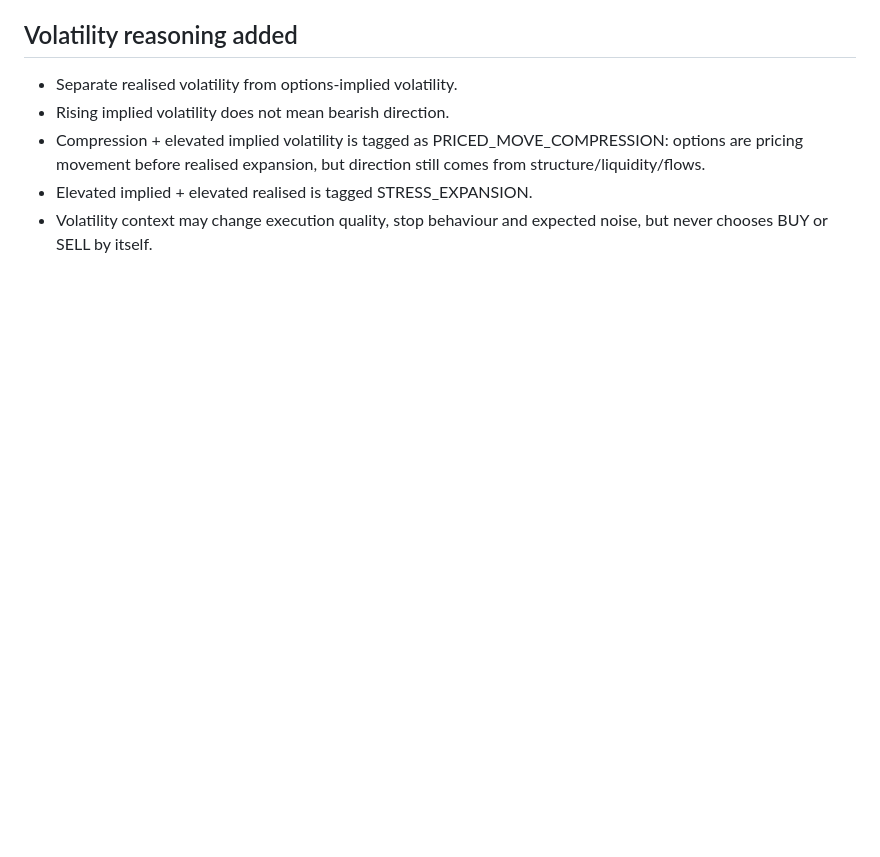
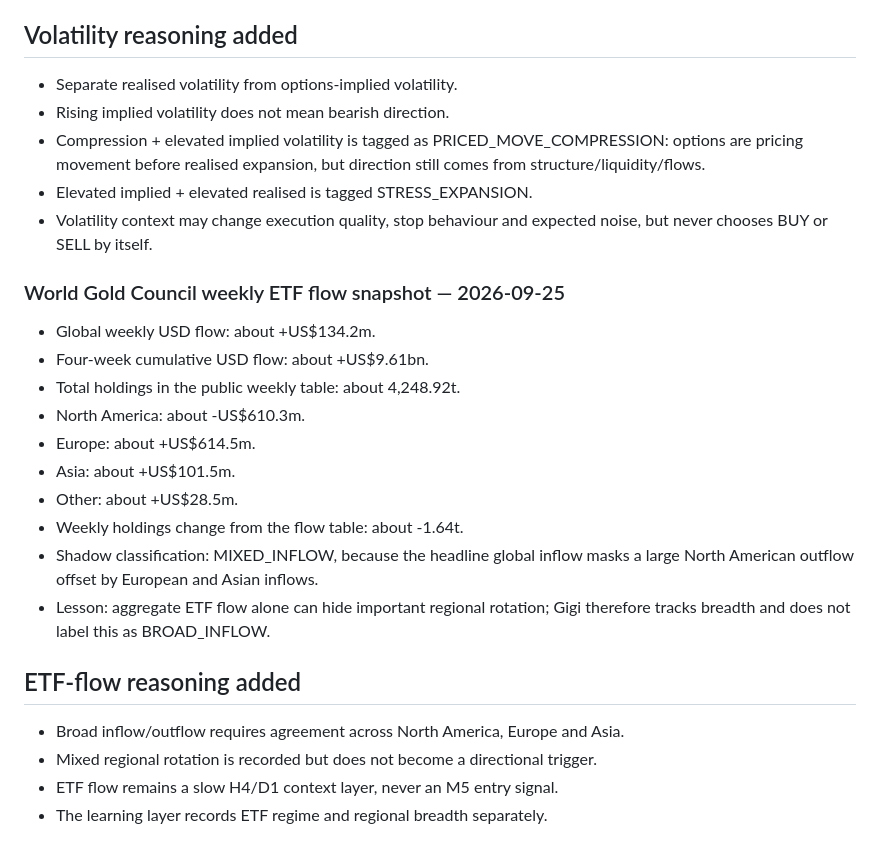
Before and after one commit to laith-rox/laith-bot, a Markdown page: real_execution/GIGI_GOLD_RESEARCH_2026.md, the part around the change. Rendered like a GitHub page; blank space fills up the shorter version.

Commit message:
Document weekly WGC ETF flow breadth snapshot

```diff
--- a/real_execution/GIGI_GOLD_RESEARCH_2026.md
+++ b/real_execution/GIGI_GOLD_RESEARCH_2026.md
@@ -89,3 +89,25 @@ risk -> shadow learning.
 - Elevated implied + elevated realised is tagged STRESS_EXPANSION.
 - Volatility context may change execution quality, stop behaviour and expected
   noise, but never chooses BUY or SELL by itself.
+
+
+### World Gold Council weekly ETF flow snapshot — 2026-09-25
+- Global weekly USD flow: about +US$134.2m.
+- Four-week cumulative USD flow: about +US$9.61bn.
+- Total holdings in the public weekly table: about 4,248.92t.
+- North America: about -US$610.3m.
+- Europe: about +US$614.5m.
+- Asia: about +US$101.5m.
+- Other: about +US$28.5m.
+- Weekly holdings change from the flow table: about -1.64t.
+- Shadow classification: MIXED_INFLOW, because the headline global inflow masks
+  a large North American outflow offset by European and Asian inflows.
+- Lesson: aggregate ETF flow alone can hide important regional rotation; Gigi
+  therefore tracks breadth and does not label this as BROAD_INFLOW.
+
+## ETF-flow reasoning added
+
+- Broad inflow/outflow requires agreement across North America, Europe and Asia.
+- Mixed regional rotation is recorded but does not become a directional trigger.
+- ETF flow remains a slow H4/D1 context layer, never an M5 entry signal.
+- The learning layer records ETF regime and regional breadth separately.
```
